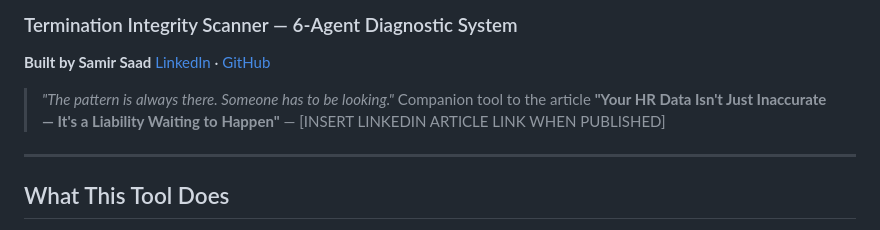
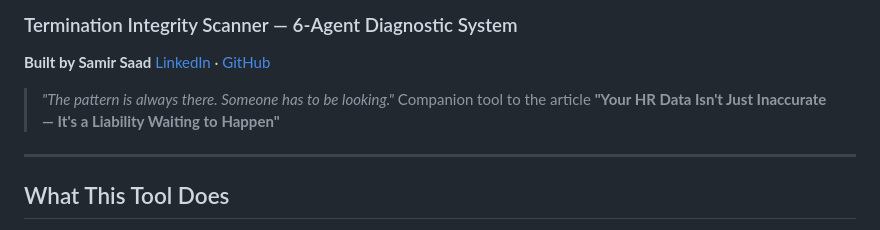
Before and after one commit to SamirSaad786/termination-scanner, a Markdown page: README.md, the part around the change. GitHub-like rendering.

```diff
--- a/README.md
+++ b/README.md
@@ -4,8 +4,7 @@
 [LinkedIn](https://www.linkedin.com/in/saadsamir/) · [GitHub](https://github.com/samirsaad786/termination-scanner)
 
 > *"The pattern is always there. Someone has to be looking."*
-> Companion tool to the article **"Your HR Data Isn't Just Inaccurate — It's a Liability Waiting to Happen"** — [INSERT LINKEDIN ARTICLE LINK WHEN PUBLISHED]
-
+> Companion tool to the article **"Your HR Data Isn't Just Inaccurate — It's a Liability Waiting to Happen"**
 ---
 
 ## What This Tool Does
```
